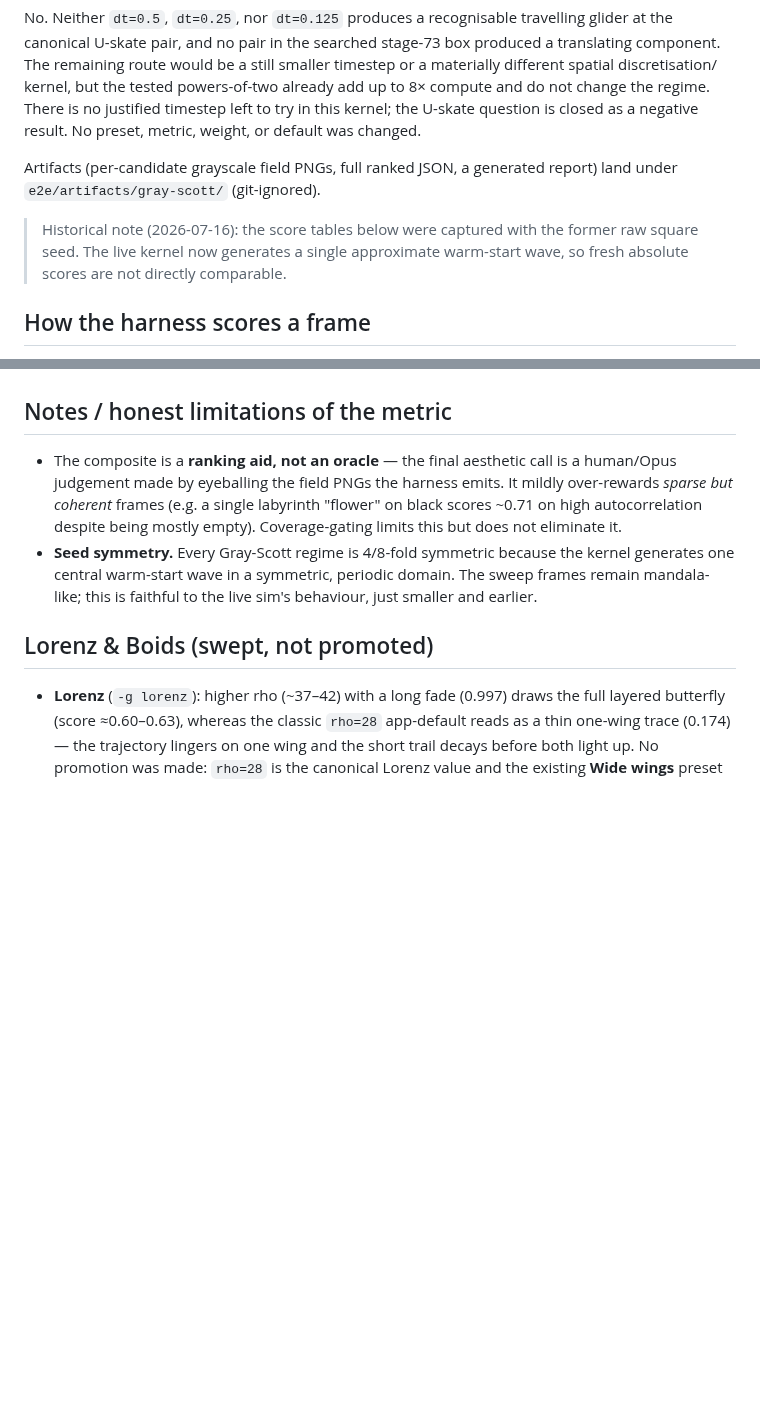
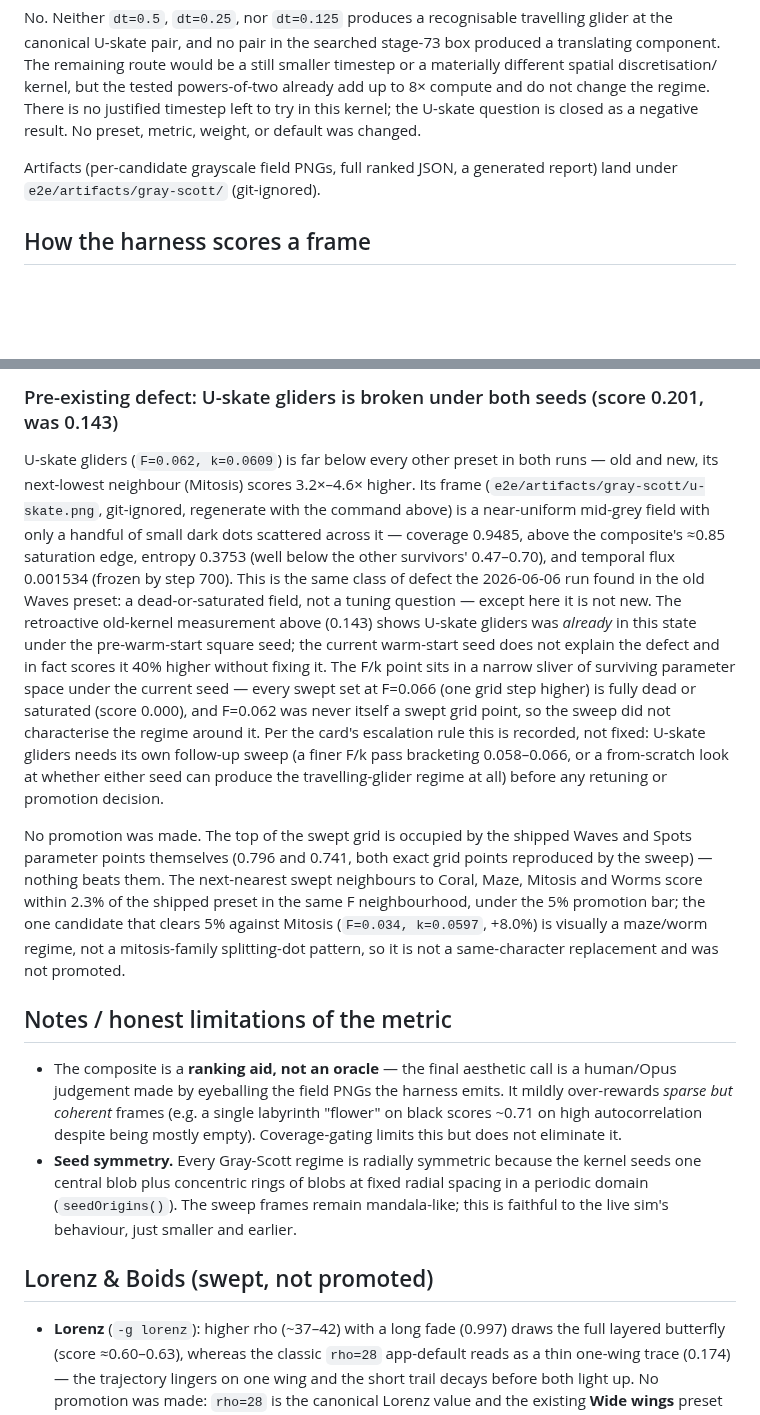
Before and after one commit to aw-pr/emergence-lab, a Markdown page: docs/sweeps/gray-scott-interestingness.md, 2 parts joined by grey strips. GitHub-like rendering; blank space fills up the shorter version.

```diff
--- a/docs/sweeps/gray-scott-interestingness.md
+++ b/docs/sweeps/gray-scott-interestingness.md
@@ -80,10 +80,6 @@ or default was changed.
 Artifacts (per-candidate grayscale field PNGs, full ranked JSON, a generated
 report) land under `e2e/artifacts/gray-scott/` (git-ignored).
 
-> Historical note (2026-07-16): the score tables below were captured with the
-> former raw square seed. The live kernel now generates a single approximate
-> warm-start wave, so fresh absolute scores are not directly comparable.
-
 ## How the harness scores a frame
 
 The sweep drives the **real kernel** headlessly through the Vite dev server: it
@@ -142,3 +179,34 @@ diffusion ratio, not the grid).
+### Pre-existing defect: U-skate gliders is broken under both seeds (score 0.201, was 0.143)
+
+U-skate gliders (`F=0.062, k=0.0609`) is far below every other preset in both
+runs — old and new, its next-lowest neighbour (Mitosis) scores 3.2×–4.6×
+higher. Its frame (`e2e/artifacts/gray-scott/u-skate.png`, git-ignored,
+regenerate with the command above) is a near-uniform mid-grey field with only
+a handful of small dark dots scattered across it — coverage 0.9485, above the
+composite's ≈0.85 saturation edge, entropy 0.3753 (well below the other
+survivors' 0.47–0.70), and temporal flux 0.001534 (frozen by step 700). This
+is the same class of defect the 2026-06-06 run found in the old Waves preset:
+a dead-or-saturated field, not a tuning question — except here it is not new.
+The retroactive old-kernel measurement above (0.143) shows U-skate gliders
+was *already* in this state under the pre-warm-start square seed; the current
+warm-start seed does not explain the defect and in fact scores it 40% higher
+without fixing it. The F/k point sits in a narrow sliver of surviving
+parameter space under the current seed — every swept set at F=0.066 (one grid
+step higher) is fully dead or saturated (score 0.000), and F=0.062 was never
+itself a swept grid point, so the sweep did not characterise the regime
+around it. Per the card's escalation rule this is recorded, not fixed:
+U-skate gliders needs its own follow-up sweep (a finer F/k pass bracketing
+0.058–0.066, or a from-scratch look at whether either seed can produce the
+travelling-glider regime at all) before any retuning or promotion decision.
+
+No promotion was made. The top of the swept grid is occupied by the shipped
+Waves and Spots parameter points themselves (0.796 and 0.741, both exact
+grid points reproduced by the sweep) — nothing beats them. The next-nearest
+swept neighbours to Coral, Maze, Mitosis and Worms score within 2.3% of the
+shipped preset in the same F neighbourhood, under the 5% promotion bar; the
+one candidate that clears 5% against Mitosis (`F=0.034, k=0.0597`, +8.0%) is
+visually a maze/worm regime, not a mitosis-family splitting-dot pattern, so
+it is not a same-character replacement and was not promoted.
 
 ## Notes / honest limitations of the metric
 
@@ -147,10 +215,11 @@ diffusion ratio, not the grid).
   mildly over-rewards *sparse but coherent* frames (e.g. a single labyrinth
   "flower" on black scores ~0.71 on high autocorrelation despite being mostly
   empty). Coverage-gating limits this but does not eliminate it.
-- **Seed symmetry.** Every Gray-Scott regime is 4/8-fold symmetric because the
-  kernel generates one central warm-start wave in a symmetric, periodic domain.
-  The sweep frames remain mandala-like; this is faithful to the live sim's
-  behaviour, just smaller and earlier.
+- **Seed symmetry.** Every Gray-Scott regime is radially symmetric because the
+  kernel seeds one central blob plus concentric rings of blobs at fixed radial
+  spacing in a periodic domain (`seedOrigins()`). The sweep frames remain
+  mandala-like; this is faithful to the live sim's behaviour, just smaller and
+  earlier.
 
 ## Lorenz & Boids (swept, not promoted)
 
```
Also changed, not shown: other parts of docs/sweeps/gray-scott-interestingness.md (+67 -26 lines).
